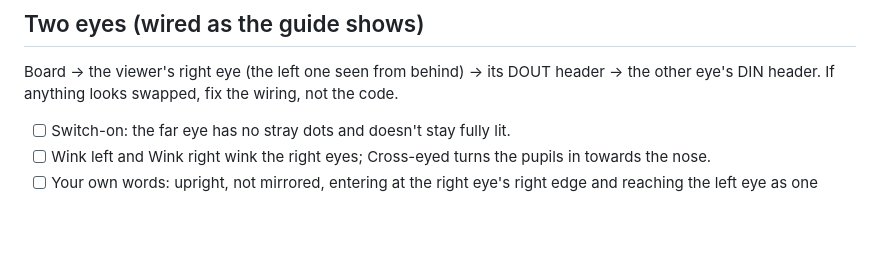
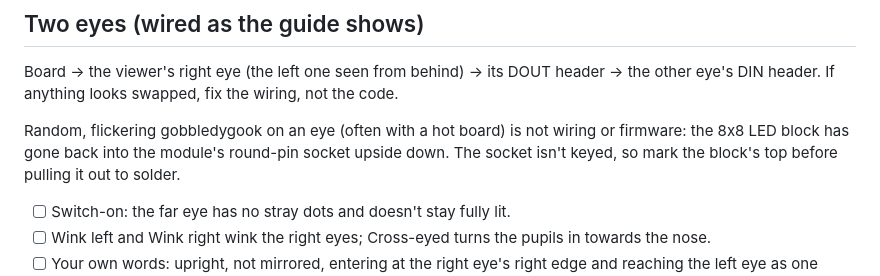
Before and after one commit to Pharkie/spooky-eyes, a Markdown page: docs/testing/pre-posting-checklist.md, the part around the change. Drawn GitHub-style; blank space fills up the shorter version.

Commit message:
Checklist: gobbledygook on an eye = LED block in its socket upside down (#9)
Co-authored-by: Claude Fable 5.1 <noreply@anthropic.com>

```diff
--- a/docs/testing/pre-posting-checklist.md
+++ b/docs/testing/pre-posting-checklist.md
@@ -14,6 +14,10 @@ one with a temporary `FIRMWARE_VERSION` such as `2026.10.0-test`, or the update
 
 Board -> the viewer's right eye (the left one seen from behind) -> its DOUT header -> the other eye's DIN
 header. If anything looks swapped, fix the wiring, not the code.
+
+Random, flickering gobbledygook on an eye (often with a hot board) is not wiring or firmware: the 8x8 LED
+block has gone back into the module's round-pin socket upside down. The socket isn't keyed, so mark the
+block's top before pulling it out to solder.
 
 - [ ] Switch-on: the far eye has no stray dots and doesn't stay fully lit.
 - [ ] Wink left and Wink right wink the right eyes; Cross-eyed turns the pupils in towards the nose.
```
